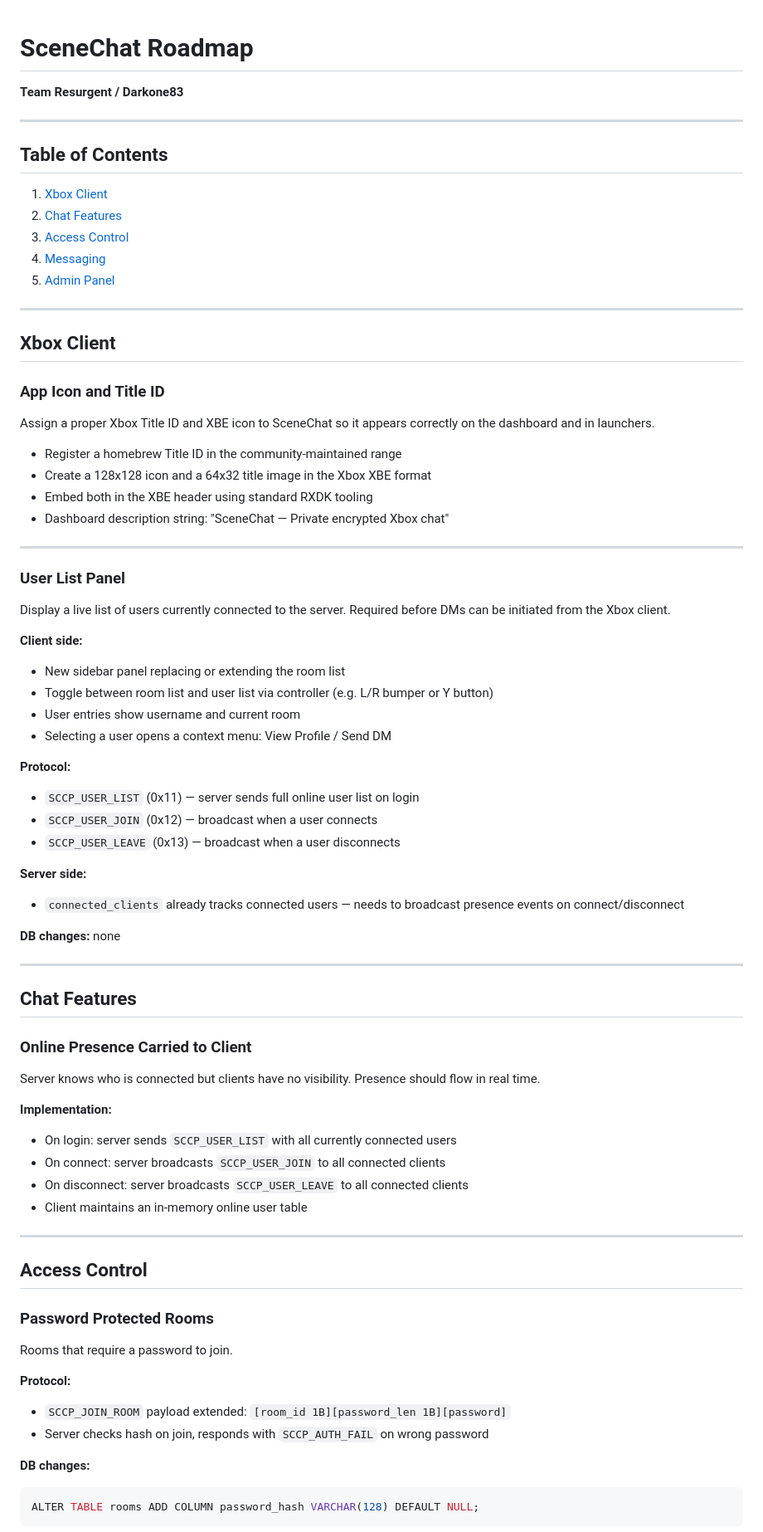
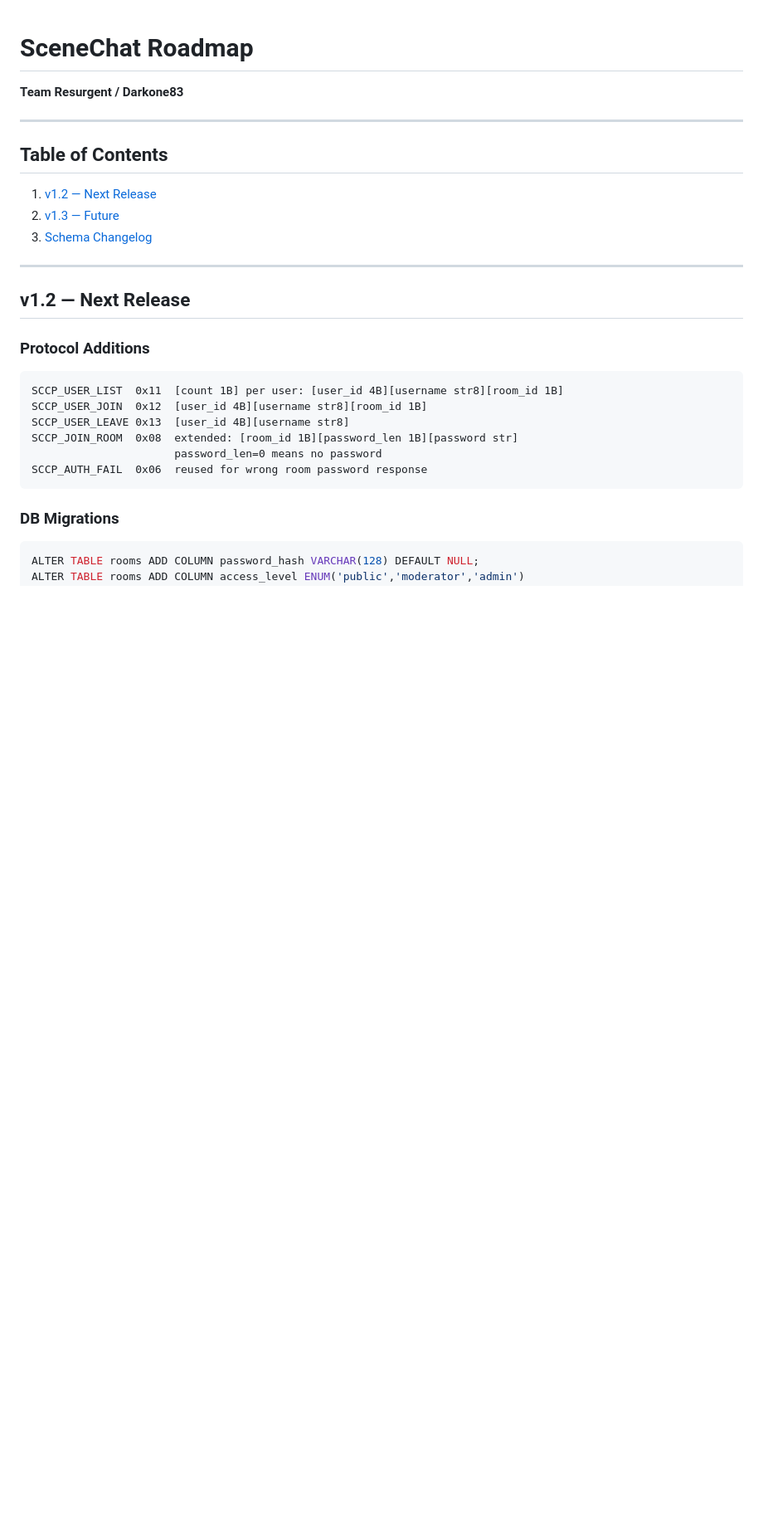
Before and after one commit to Darkone83/SceneChat, a Markdown page: roadmap.md, the part around one of its changes. Shown at 83% size. Rendered like a GitHub page; blank space fills up the shorter version.

````diff
--- a/roadmap.md
+++ b/roadmap.md
@@ -6,69 +6,26 @@
 
 ## Table of Contents
 
-1. [Xbox Client](#xbox-client)
-2. [Chat Features](#chat-features)
-3. [Access Control](#access-control)
-4. [Messaging](#messaging)
-5. [Admin Panel](#admin-panel)
+1. [v1.2 — Next Release](#v12--next-release)
+2. [v1.3 — Future](#v13--future)
+3. [Schema Changelog](#schema-changelog)
 
 ---
 
-## Xbox Client
+## v1.2 — Next Release
 
-### App Icon and Title ID
-Assign a proper Xbox Title ID and XBE icon to SceneChat so it appears correctly on the dashboard and in launchers.
+### Protocol Additions
 
-- Register a homebrew Title ID in the community-maintained range
-- Create a 128x128 icon and a 64x32 title image in the Xbox XBE format
-- Embed both in the XBE header using standard RXDK tooling
-- Dashboard description string: "SceneChat — Private encrypted Xbox chat"
+```
+SCCP_USER_LIST  0x11  [count 1B] per user: [user_id 4B][username str8][room_id 1B]
+SCCP_USER_JOIN  0x12  [user_id 4B][username str8][room_id 1B]
+SCCP_USER_LEAVE 0x13  [user_id 4B][username str8]
+SCCP_JOIN_ROOM  0x08  extended: [room_id 1B][password_len 1B][password str]
+                      password_len=0 means no password
+SCCP_AUTH_FAIL  0x06  reused for wrong room password response
+```
 
----
+### DB Migrations
 
-### User List Panel
-Display a live list of users currently connected to the server. Required before DMs can be initiated from the Xbox client.
-
-**Client side:**
-- New sidebar panel replacing or extending the room list
-- Toggle between room list and user list via controller (e.g. L/R bumper or Y button)
-- User entries show username and current room
-- Selecting a user opens a context menu: View Profile / Send DM
-
-**Protocol:**
-- `SCCP_USER_LIST` (0x11) — server sends full online user list on login
-- `SCCP_USER_JOIN` (0x12) — broadcast when a user connects
-- `SCCP_USER_LEAVE` (0x13) — broadcast when a user disconnects
-
-**Server side:**
-- `connected_clients` already tracks connected users — needs to broadcast presence events on connect/disconnect
-
-**DB changes:** none
-
----
-
-## Chat Features
-
-### Online Presence Carried to Client
-Server knows who is connected but clients have no visibility. Presence should flow in real time.
-
-**Implementation:**
-- On login: server sends `SCCP_USER_LIST` with all currently connected users
-- On connect: server broadcasts `SCCP_USER_JOIN` to all connected clients
-- On disconnect: server broadcasts `SCCP_USER_LEAVE` to all connected clients
-- Client maintains an in-memory online user table
-
----
-
-## Access Control
-
-### Password Protected Rooms
-Rooms that require a password to join.
-
-**Protocol:**
-- `SCCP_JOIN_ROOM` payload extended: `[room_id 1B][password_len 1B][password]`
-- Server checks hash on join, responds with `SCCP_AUTH_FAIL` on wrong password
-
-**DB changes:**
 ```sql
 ALTER TABLE rooms ADD COLUMN password_hash VARCHAR(128) DEFAULT NULL;
````
Also changed, not shown: other parts of roadmap.md (+68 -38 lines).
